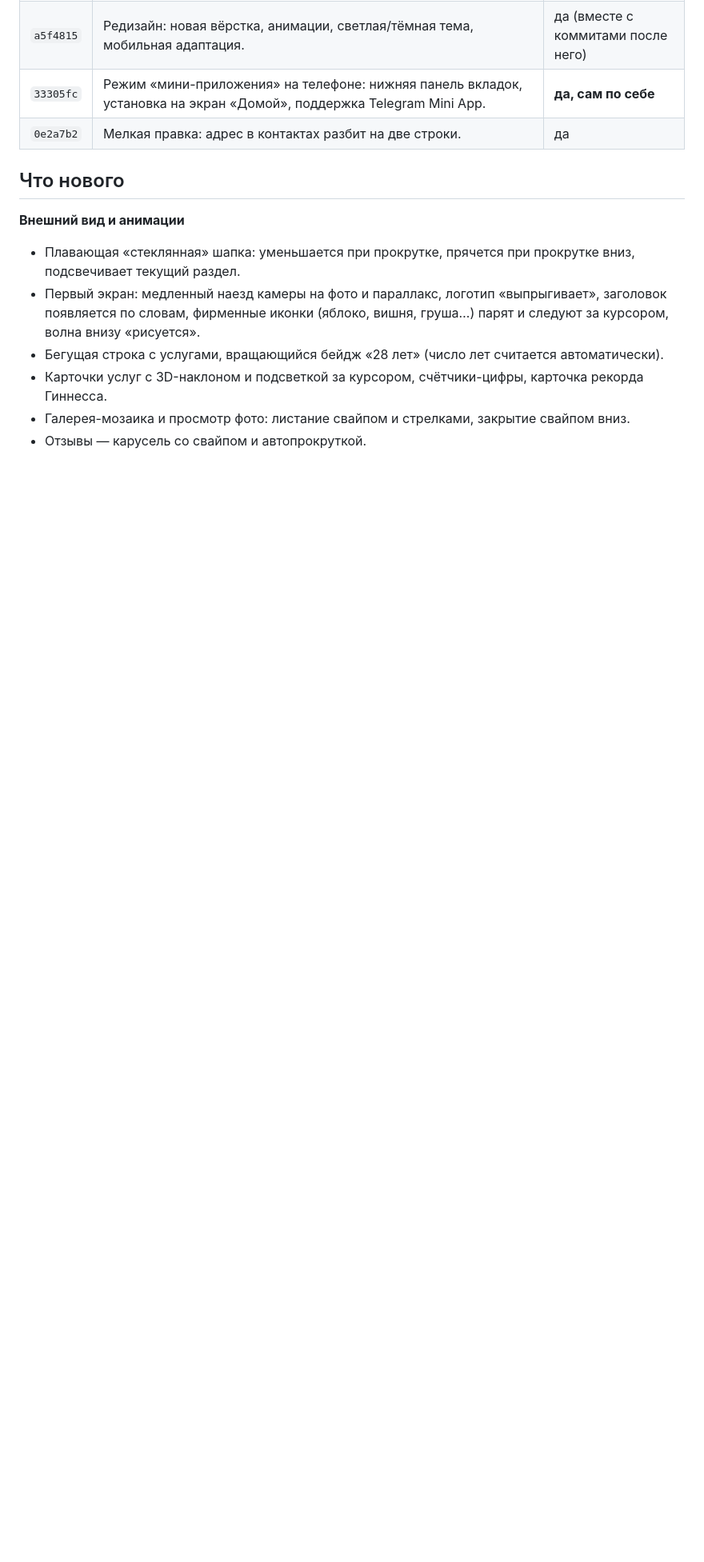
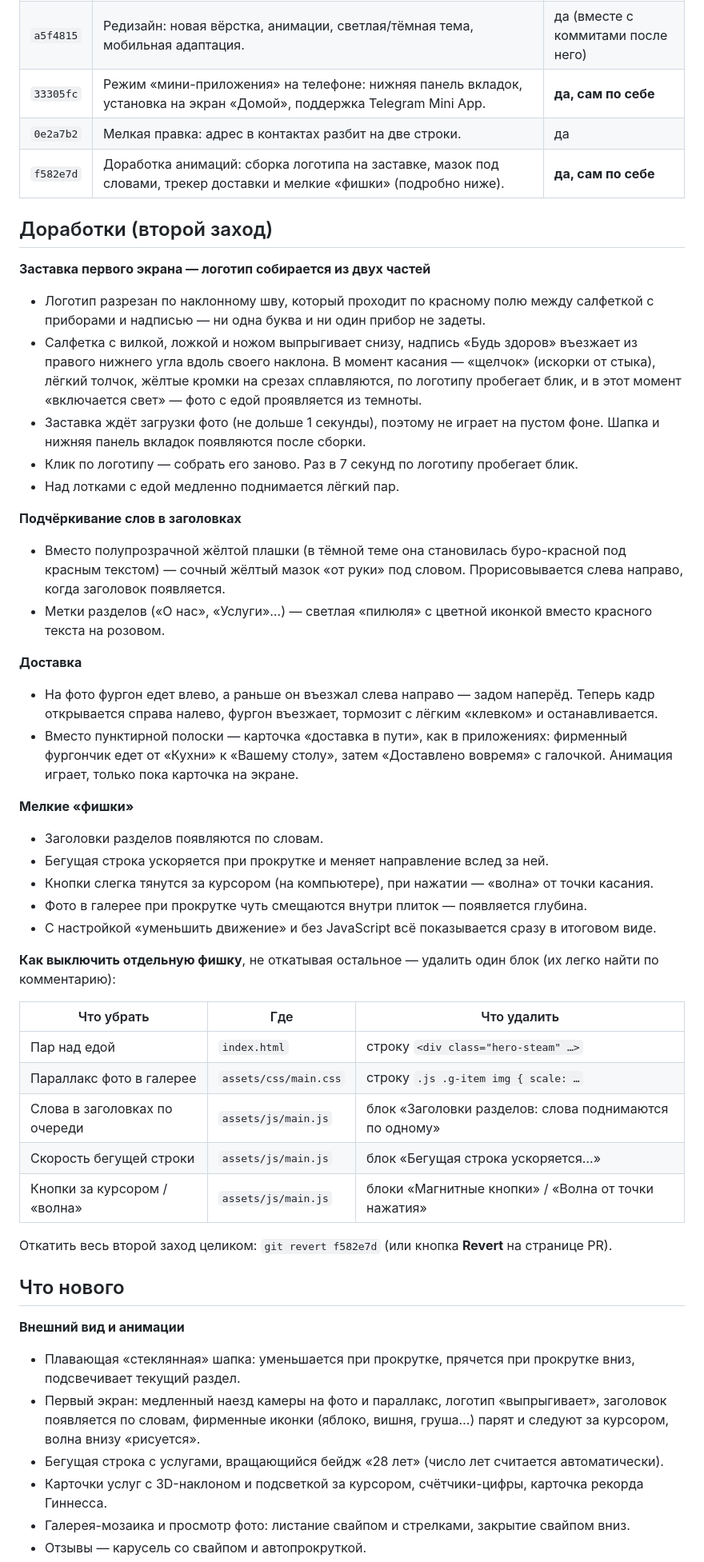
Before and after one commit to LivexBoss/eda-bz, a Markdown page: CHANGELOG.md, the part around one of its changes. Shown at 80% size. Drawn GitHub-style; blank space fills up the shorter version.

Commit message:
CHANGELOG: describe the animation polish and updated rollback steps
Co-Authored-By: Claude Opus 5.5 <noreply@anthropic.com>
Claude-Session: https://claude.ai/code/session_01EMkp3p9iJSykbqKRQ6cqyo

```diff
--- a/CHANGELOG.md
+++ b/CHANGELOG.md
@@ -9,6 +9,43 @@
 | `a5f4815` | Редизайн: новая вёрстка, анимации, светлая/тёмная тема, мобильная адаптация. | да (вместе с коммитами после него) |
 | `33305fc` | Режим «мини-приложения» на телефоне: нижняя панель вкладок, установка на экран «Домой», поддержка Telegram Mini App. | **да, сам по себе** |
 | `0e2a7b2` | Мелкая правка: адрес в контактах разбит на две строки. | да |
+| `f582e7d` | Доработка анимаций: сборка логотипа на заставке, мазок под словами, трекер доставки и мелкие «фишки» (подробно ниже). | **да, сам по себе** |
+
+## Доработки (второй заход)
+
+**Заставка первого экрана — логотип собирается из двух частей**
+- Логотип разрезан по наклонному шву, который проходит по красному полю между салфеткой с приборами и надписью — ни одна буква и ни один прибор не задеты.
+- Салфетка с вилкой, ложкой и ножом выпрыгивает снизу, надпись «Будь здоров» въезжает из правого нижнего угла вдоль своего наклона. В момент касания — «щелчок» (искорки от стыка), лёгкий толчок, жёлтые кромки на срезах сплавляются, по логотипу пробегает блик, и в этот момент «включается свет» — фото с едой проявляется из темноты.
+- Заставка ждёт загрузки фото (не дольше 1 секунды), поэтому не играет на пустом фоне. Шапка и нижняя панель вкладок появляются после сборки.
+- Клик по логотипу — собрать его заново. Раз в 7 секунд по логотипу пробегает блик.
+- Над лотками с едой медленно поднимается лёгкий пар.
+
+**Подчёркивание слов в заголовках**
+- Вместо полупрозрачной жёлтой плашки (в тёмной теме она становилась буро-красной под красным текстом) — сочный жёлтый мазок «от руки» под словом. Прорисовывается слева направо, когда заголовок появляется.
+- Метки разделов («О нас», «Услуги»…) — светлая «пилюля» с цветной иконкой вместо красного текста на розовом.
+
+**Доставка**
+- На фото фургон едет влево, а раньше он въезжал слева направо — задом наперёд. Теперь кадр открывается справа налево, фургон въезжает, тормозит с лёгким «клевком» и останавливается.
+- Вместо пунктирной полоски — карточка «доставка в пути», как в приложениях: фирменный фургончик едет от «Кухни» к «Вашему столу», затем «Доставлено вовремя» с галочкой. Анимация играет, только пока карточка на экране.
+
+**Мелкие «фишки»**
+- Заголовки разделов появляются по словам.
+- Бегущая строка ускоряется при прокрутке и меняет направление вслед за ней.
+- Кнопки слегка тянутся за курсором (на компьютере), при нажатии — «волна» от точки касания.
+- Фото в галерее при прокрутке чуть смещаются внутри плиток — появляется глубина.
+- С настройкой «уменьшить движение» и без JavaScript всё показывается сразу в итоговом виде.
+
+**Как выключить отдельную фишку**, не откатывая остальное — удалить один блок (их легко найти по комментарию):
+
+| Что убрать | Где | Что удалить |
+|---|---|---|
+| Пар над едой | `index.html` | строку `<div class="hero-steam" …>` |
+| Параллакс фото в галерее | `assets/css/main.css` | строку `.js .g-item img { scale: …` |
+| Слова в заголовках по очереди | `assets/js/main.js` | блок «Заголовки разделов: слова поднимаются по одному» |
+| Скорость бегущей строки | `assets/js/main.js` | блок «Бегущая строка ускоряется…» |
+| Кнопки за курсором / «волна» | `assets/js/main.js` | блоки «Магнитные кнопки» / «Волна от точки нажатия» |
+
+Откатить весь второй заход целиком: `git revert f582e7d` (или кнопка **Revert** на странице PR).
 
 ## Что нового
 
```
Also changed, not shown: other parts of CHANGELOG.md (+9 -2 lines).
